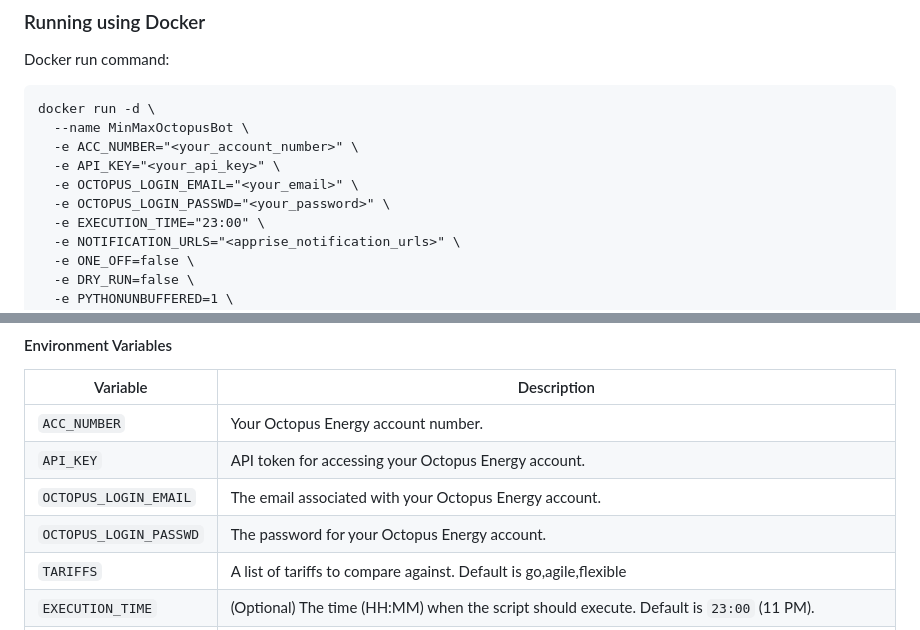
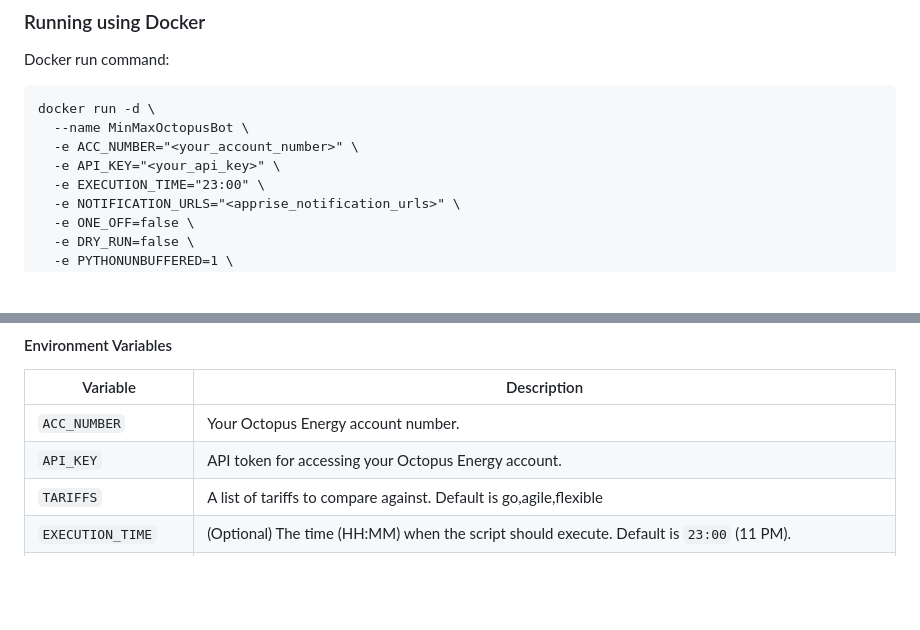
Before and after one commit to pierre-leon/octopus-minmax, a Markdown page: README.md, 2 parts joined by grey strips. Drawn GitHub-style; blank space fills up the shorter version.

Commit message:
remove mention of login username/password from README

```diff
--- a/README.md
+++ b/README.md
@@ -31,8 +31,6 @@ docker run -d \
   --name MinMaxOctopusBot \
   -e ACC_NUMBER="<your_account_number>" \
   -e API_KEY="<your_api_key>" \
-  -e OCTOPUS_LOGIN_EMAIL="<your_email>" \
-  -e OCTOPUS_LOGIN_PASSWD="<your_password>" \
   -e EXECUTION_TIME="23:00" \
   -e NOTIFICATION_URLS="<apprise_notification_urls>" \
   -e ONE_OFF=false \
@@ -51,8 +49,6 @@ Note : Remove the --restart unless line if you set the ONE_OFF variable or it wi
 |------------------------|-------------------------------------------------------------------------------------------------------------------------------------------------------------------------------------------------------------------------|
 | `ACC_NUMBER`           | Your Octopus Energy account number.                                                                                                                                                                                     |
 | `API_KEY`              | API token for accessing your Octopus Energy account.                                                                                                                                                                    |
-| `OCTOPUS_LOGIN_EMAIL`  | The email associated with your Octopus Energy account.                                                                                                                                                                  |
-| `OCTOPUS_LOGIN_PASSWD` | The password for your Octopus Energy account.                                                                                                                                                                           |
 | `TARIFFS`              | A list of tariffs to compare against. Default is go,agile,flexible                                                                                                                                                      |
 | `EXECUTION_TIME`       | (Optional) The time (HH:MM) when the script should execute. Default is `23:00` (11 PM).                                                                                                                                 |
 | `NOTIFICATION_URLS`    | (Optional) A comma-separated list of [Apprise](https://github.com/caronc/apprise) notification URLs for sending logs and updates.  See [Apprise documentation](https://github.com/caronc/apprise/wiki) for URL formats. |
```
